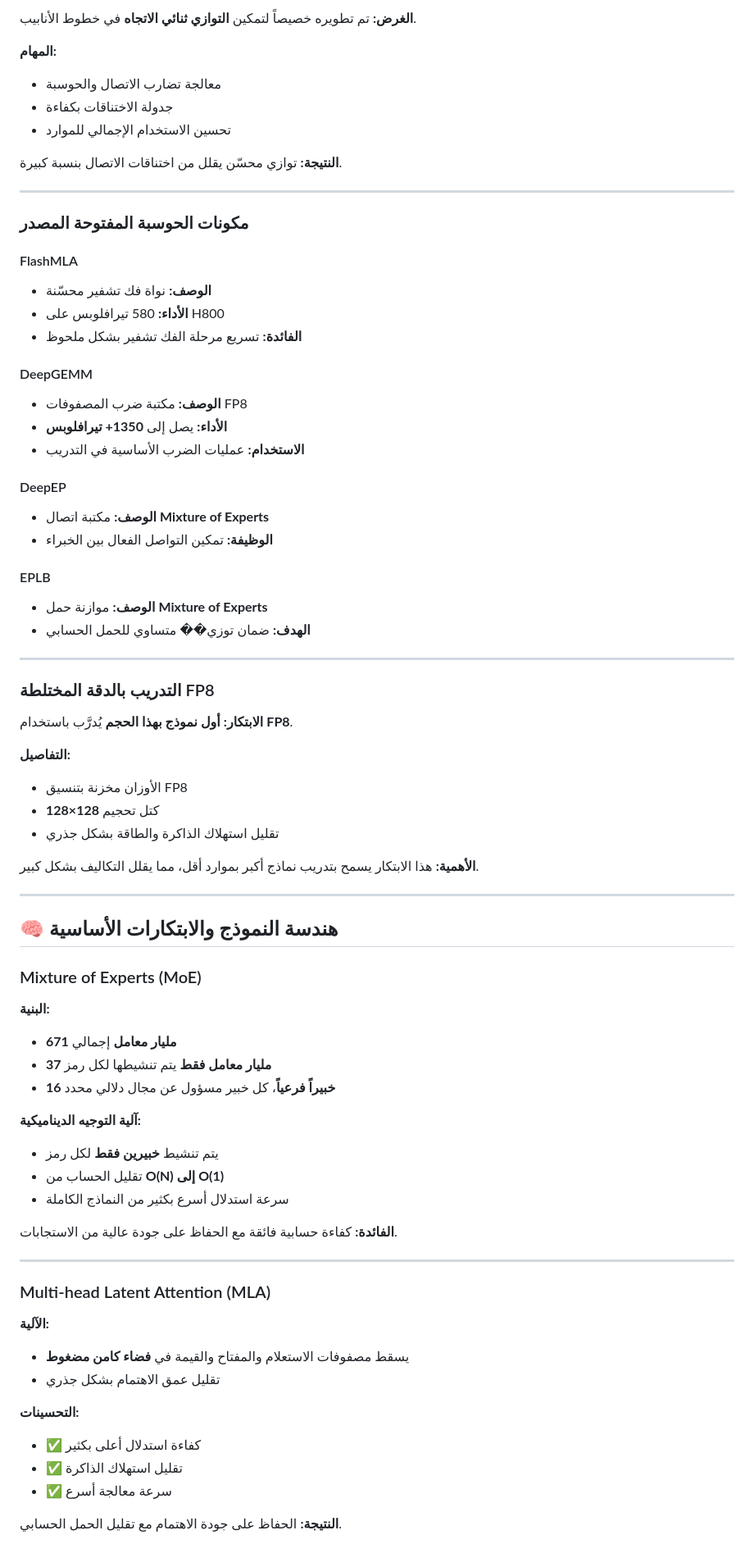
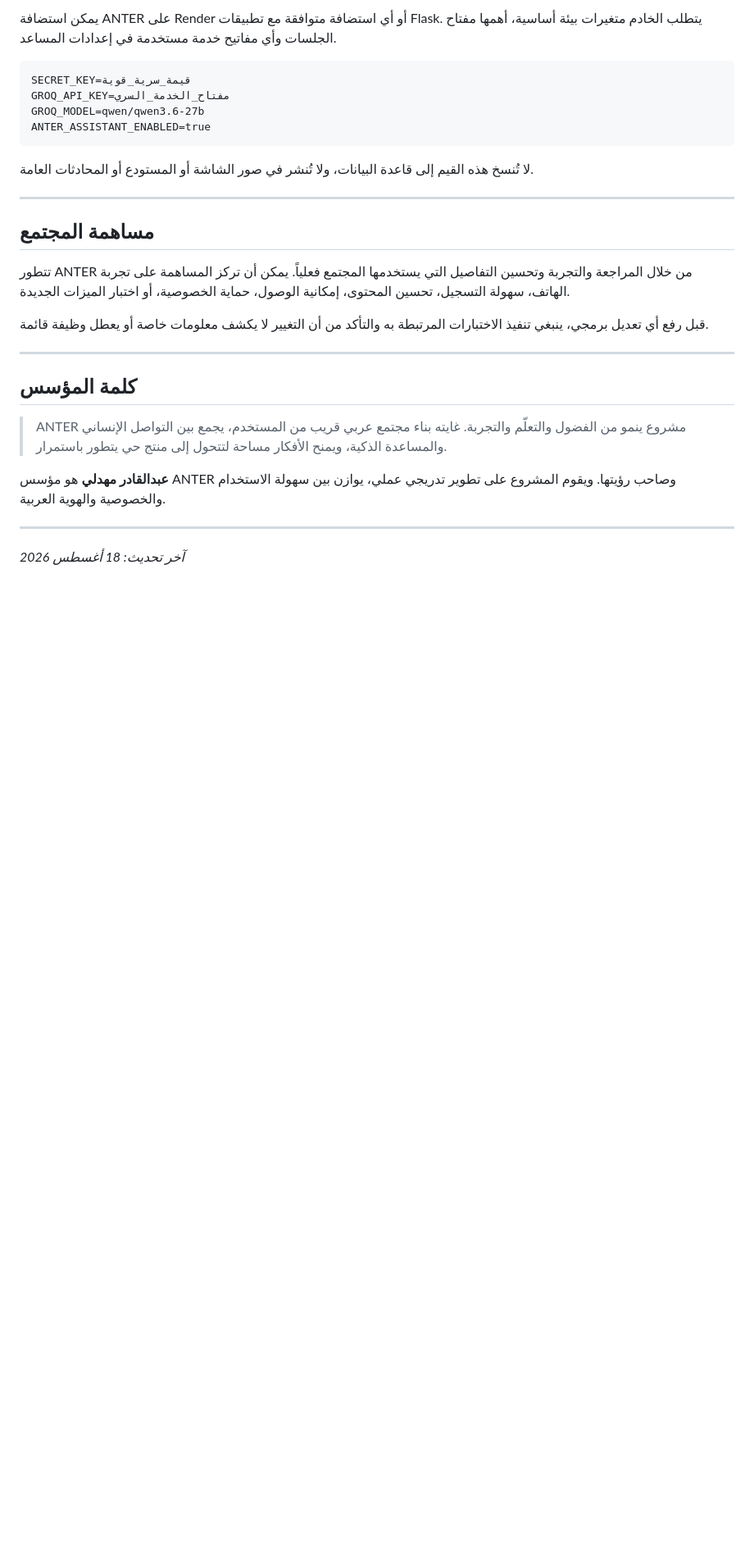
Before and after one commit to smart2ye/ANTER, a Markdown page: Abdulqader_Mahdali.md, the part around one of its changes. Shown at 82% size. Rendered like a GitHub page; blank space fills up the shorter version.

Commit message:
تحويل دليل عبدالقادر إلى دليل أنتر

````diff
--- a/Abdulqader_Mahdali.md
+++ b/Abdulqader_Mahdali.md
@@ -90,84 +139,32 @@
 
-**الغرض:**
-تم تطويره خصيصاً لتمكين **التوازي ثنائي الاتجاه** في خطوط الأنابيب.
+يمكن استضافة ANTER على Render أو أي استضافة متوافقة مع تطبيقات Flask. يتطلب الخادم متغيرات بيئة أساسية، أهمها مفتاح الجلسات وأي مفاتيح خدمة مستخدمة في إعدادات المساعد.
 
-**المهام:**
-- معالجة تضارب الاتصال والحوسبة
-- جدولة الاختناقات بكفاءة
-- تحسين الاستخدام الإجمالي للموارد
+```text
+SECRET_KEY=قيمة_سرية_قوية
+GROQ_API_KEY=مفتاح_الخدمة_السري
+GROQ_MODEL=qwen/qwen3.6-27b
+ANTER_ASSISTANT_ENABLED=true
+```
 
-**النتيجة:**
-توازي محسّن يقلل من اختناقات الاتصال بنسبة كبيرة.
+لا تُنسخ هذه القيم إلى قاعدة البيانات، ولا تُنشر في صور الشاشة أو المستودع أو المحادثات العامة.
 
 ---
 
-### مكونات الحوسبة المفتوحة المصدر
+## مساهمة المجتمع
 
-#### FlashMLA
-- **الوصف:** نواة فك تشفير محسّنة
-- **الأداء:** 580 تيرافلوبس على H800
-- **الفائدة:** تسريع مرحلة الفك تشفير بشكل ملحوظ
+تتطور ANTER من خلال المراجعة والتجربة وتحسين التفاصيل التي يستخدمها المجتمع فعلياً. يمكن أن تركز المساهمة على تجربة الهاتف، سهولة التسجيل، تحسين المحتوى، إمكانية الوصول، حماية الخصوصية، أو اختبار الميزات الجديدة.
 
-#### DeepGEMM
-- **الوصف:** مكتبة ضرب المصفوفات FP8
-- **الأداء:** يصل إلى **1350+ تيرافلوبس**
-- **الاستخدام:** عمليات الضرب الأساسية في التدريب
-
-#### DeepEP
-- **الوصف:** مكتبة اتصال **Mixture of Experts**
-- **الوظيفة:** تمكين التواصل الفعال بين الخبراء
-
-#### EPLB
-- **الوصف:** موازنة حمل **Mixture of Experts**
-- **الهدف:** ضمان توزي�� متساوي للحمل الحسابي
+قبل رفع أي تعديل برمجي، ينبغي تنفيذ الاختبارات المرتبطة به والتأكد من أن التغيير لا يكشف معلومات خاصة أو يعطل وظيفة قائمة.
 
 ---
 
-### التدريب بالدقة المختلطة FP8
+## كلمة المؤسس
 
-**الابتكار:**
-**أول نموذج بهذا الحجم** يُدرَّب باستخدام **FP8**.
+> ANTER مشروع ينمو من الفضول والتعلّم والتجربة. غايته بناء مجتمع عربي قريب من المستخدم، يجمع بين التواصل الإنساني والمساعدة الذكية، ويمنح الأفكار مساحة لتتحول إلى منتج حي يتطور باستمرار.
 
-**التفاصيل:**
-- الأوزان مخزنة بتنسيق FP8
-- كتل تحجيم **128×128**
-- تقليل استهلاك الذاكرة والطاقة بشكل جذري
-
-**الأهمية:**
-هذا الابتكار يسمح بتدريب نماذج أكبر بموارد أقل، مما يقلل التكاليف بشكل كبير.
+**عبدالقادر مهدلي** هو مؤسس ANTER وصاحب رؤيتها. ويقوم المشروع على تطوير تدريجي عملي، يوازن بين سهولة الاستخدام والخصوصية والهوية العربية.
 
 ---
 
-## 🧠 هندسة النموذج والابتكارات الأساسية
+*آخر تحديث: 18 أغسطس 2026*
 
-### Mixture of Experts (MoE)
-
-**البنية:**
-- **671 مليار معامل** إجمالي
-- **37 مليار معامل فقط** يتم تنشيطها لكل رمز
-- **16 خبيراً فرعياً**، كل خبير مسؤول عن مجال دلالي محدد
-
-**آلية التوجيه الديناميكية:**
-- يتم تنشيط **خبيرين فقط** لكل رمز
-- تقليل الحساب من **O(N) إلى O(1)**
-- سرعة استدلال أسرع بكثير من النماذج الكاملة
-
-**الفائدة:**
-كفاءة حسابية فائقة مع الحفاظ على جودة عالية من الاستجابات.
-
----
-
-### Multi-head Latent Attention (MLA)
-
-**الآلية:**
-- يسقط مصفوفات الاستعلام والمفتاح والقيمة في **فضاء كامن مضغوط**
-- تقليل عمق الاهتمام بشكل جذري
-
-**التحسينات:**
-- ✅ كفاءة استدلال أعلى بكثير
-- ✅ تقليل استهلاك الذاكرة
-- ✅ سرعة معالجة أسرع
-
-**النتيجة:**
-الحفاظ على جودة الاهتمام مع تقليل الحمل الحسابي.
-
````
Also changed, not shown: other parts of Abdulqader_Mahdali.md (+103 -124 lines).
